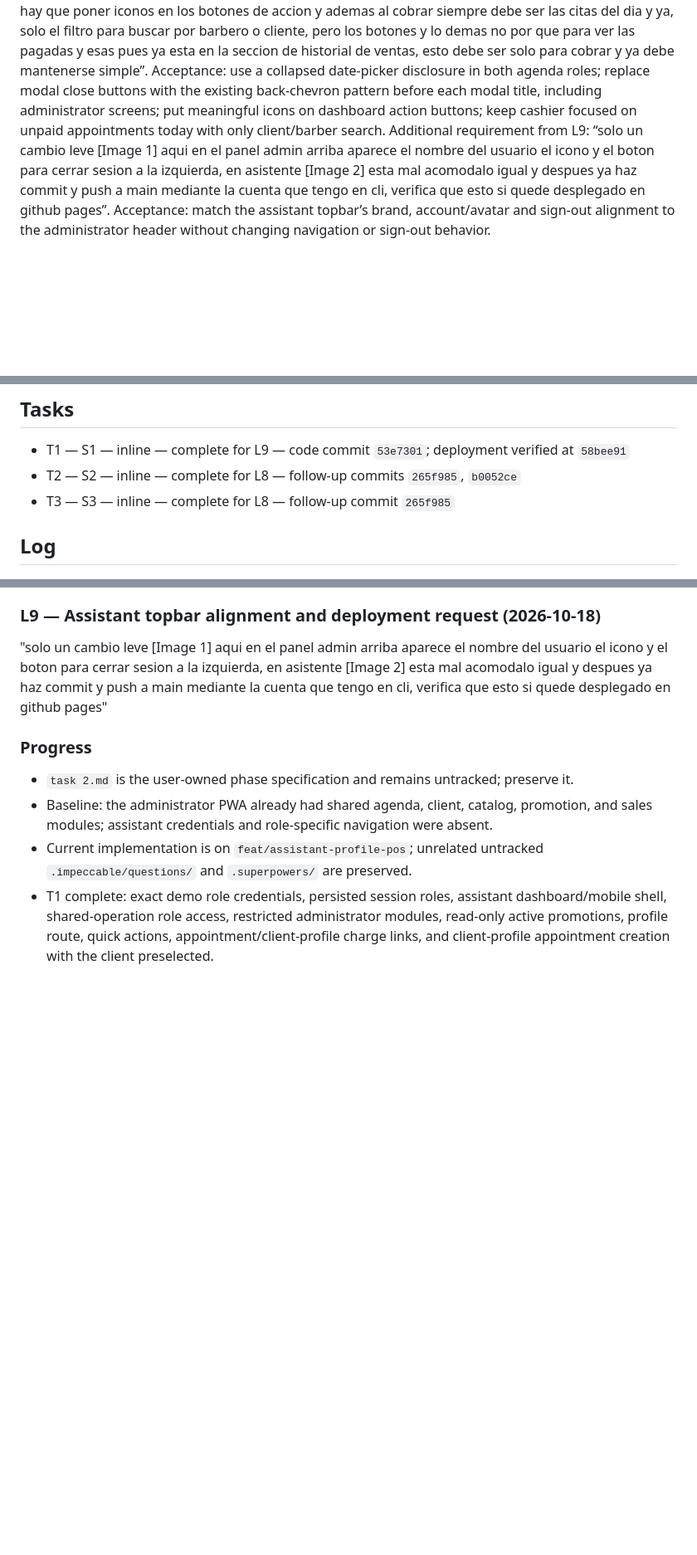
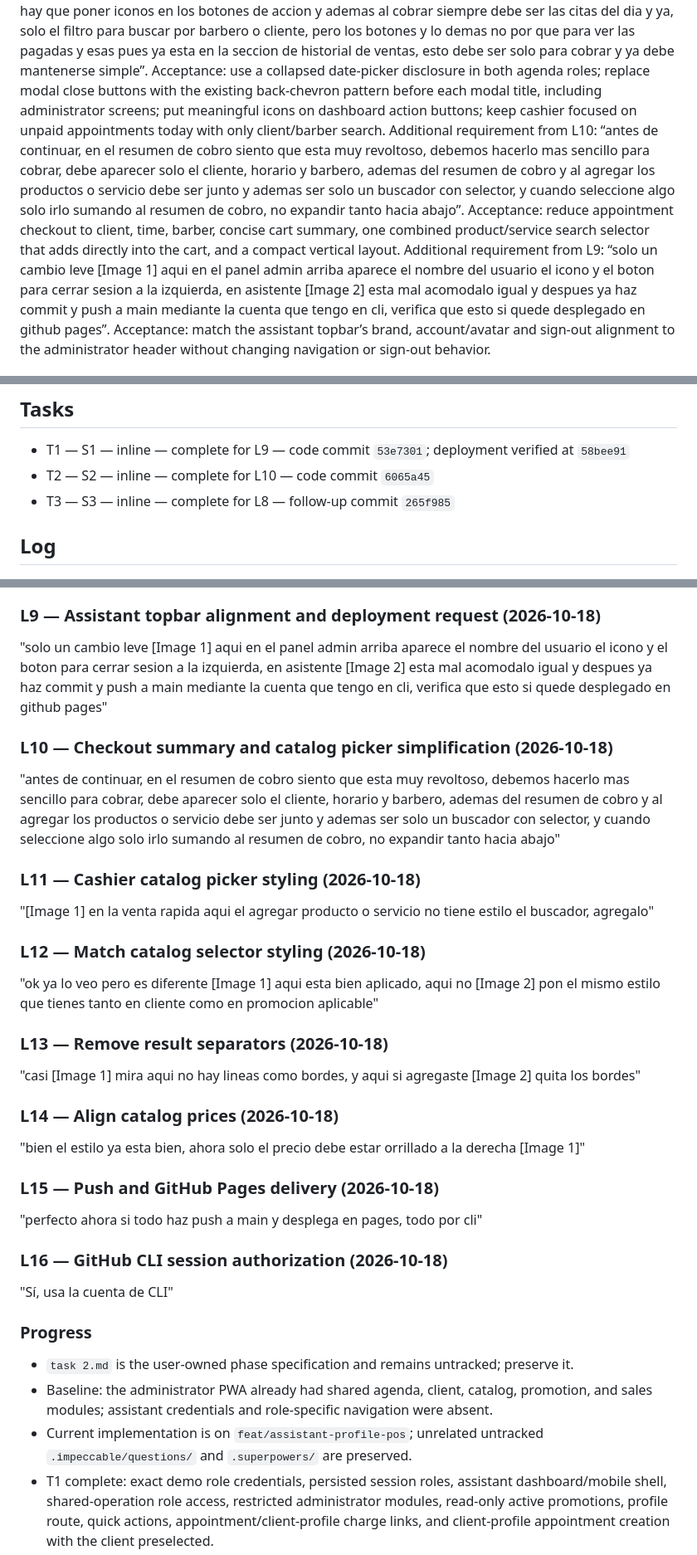
Before and after one commit to Phyton06/webbys, a Markdown page: odd/tasks/assistant-profile-pos.md, 3 parts joined by grey strips. Shown at 83% size. Drawn GitHub-style; blank space fills up the shorter version.

Commit message:
docs(odd): close cashier checkout refinement

```diff
--- a/odd/tasks/assistant-profile-pos.md
+++ b/odd/tasks/assistant-profile-pos.md
@@ -11,6 +11,7 @@ Acceptance: both demo roles reach their intended panels; assistant access to res
 Additional requirement from L6: “la pagina de inicio los botones ahi se ven todos desorganizados, hay que darle mejor disenio [Image 1]”. Acceptance: arrange the existing quick actions into a clear, consistent group without changing their destinations or behavior.
 Checks: focused auth/permission tests; `npm run build`.
 Additional requirement from L8: “en la agenda quiero que el calendario este oculto y sea desplegable como en los demas modulos, tambien aplicalo en el de administrador, igual en todas las pantallas y modales sustituye el boton de cerrar [Image 1] por solo una flecha < antes del titulo de donde estan, asi como en notificaciones [Image 2], igual aplica esto para todo incluido en administrador, ademas aqui [Image 3] hay que poner iconos en los botones de accion y ademas al cobrar siempre debe ser las citas del dia y ya, solo el filtro para buscar por barbero o cliente, pero los botones y lo demas no por que para ver las pagadas y esas pues ya esta en la seccion de historial de ventas, esto debe ser solo para cobrar y ya debe mantenerse simple”. Acceptance: use a collapsed date-picker disclosure in both agenda roles; replace modal close buttons with the existing back-chevron pattern before each modal title, including administrator screens; put meaningful icons on dashboard action buttons; keep cashier focused on unpaid appointments today with only client/barber search.
+Additional requirement from L10: “antes de continuar, en el resumen de cobro siento que esta muy revoltoso, debemos hacerlo mas sencillo para cobrar, debe aparecer solo el cliente, horario y barbero, ademas del resumen de cobro y al agregar los productos o servicio debe ser junto y ademas ser solo un buscador con selector, y cuando seleccione algo solo irlo sumando al resumen de cobro, no expandir tanto hacia abajo”. Acceptance: reduce appointment checkout to client, time, barber, concise cart summary, one combined product/service search selector that adds directly into the cart, and a compact vertical layout.
 Additional requirement from L9: “solo un cambio leve [Image 1] aqui en el panel admin arriba aparece el nombre del usuario el icono y el boton para cerrar sesion a la izquierda, en asistente [Image 2] esta mal acomodalo igual y despues ya haz commit y push a main mediante la cuenta que tengo en cli, verifica que esto si quede desplegado en github pages”. Acceptance: match the assistant topbar’s brand, account/avatar and sign-out alignment to the administrator header without changing navigation or sign-out behavior.
 
 ### S2 — Appointment-centered point of sale
@@ -32,7 +33,7 @@ Checks: focused tests for changed behavior and `npm run build`.
 
 ## Tasks
 - T1 — S1 — inline — complete for L9 — code commit `53e7301`; deployment verified at `58bee91`
-- T2 — S2 — inline — complete for L8 — follow-up commits `265f985`, `b0052ce`
+- T2 — S2 — inline — complete for L10 — code commit `6065a45`
 - T3 — S3 — inline — complete for L8 — follow-up commit `265f985`
 
 ## Log
@@ -65,6 +66,27 @@ Use proportionate essential checks; do not add broad or repetitive validation.
 ### L9 — Assistant topbar alignment and deployment request (2026-10-18)
 "solo un cambio leve [Image 1] aqui en el panel admin arriba aparece el nombre del usuario el icono y el boton para cerrar sesion a la izquierda, en asistente [Image 2] esta mal acomodalo igual y despues ya haz commit y push a main mediante la cuenta que tengo en cli, verifica que esto si quede desplegado en github pages"
 
+### L10 — Checkout summary and catalog picker simplification (2026-10-18)
+"antes de continuar, en el resumen de cobro siento que esta muy revoltoso, debemos hacerlo mas sencillo para cobrar, debe aparecer solo el cliente, horario y barbero, ademas del resumen de cobro y al agregar los productos o servicio debe ser junto y ademas ser solo un buscador con selector, y cuando seleccione algo solo irlo sumando al resumen de cobro, no expandir tanto hacia abajo"
+
+### L11 — Cashier catalog picker styling (2026-10-18)
+"[Image 1] en la venta rapida aqui el agregar producto o servicio no tiene estilo el buscador, agregalo"
+
+### L12 — Match catalog selector styling (2026-10-18)
+"ok ya lo veo pero es diferente [Image 1] aqui esta bien aplicado, aqui no [Image 2] pon el mismo estilo que tienes tanto en cliente como en promocion aplicable"
+
+### L13 — Remove result separators (2026-10-18)
+"casi [Image 1] mira aqui no hay lineas como bordes, y aqui si agregaste [Image 2] quita los bordes"
+
+### L14 — Align catalog prices (2026-10-18)
+"bien el estilo ya esta bien, ahora solo el precio debe estar orrillado a la derecha [Image 1]"
+
+### L15 — Push and GitHub Pages delivery (2026-10-18)
+"perfecto ahora si todo haz push a main y desplega en pages, todo por cli"
+
+### L16 — GitHub CLI session authorization (2026-10-18)
+"Sí, usa la cuenta de CLI"
+
 ### Progress
 - `task 2.md` is the user-owned phase specification and remains untracked; preserve it.
 - Baseline: the administrator PWA already had shared agenda, client, catalog, promotion, and sales modules; assistant credentials and role-specific navigation were absent.
```
Also changed, not shown: other parts of odd/tasks/assistant-profile-pos.md (+1 -0 lines).
